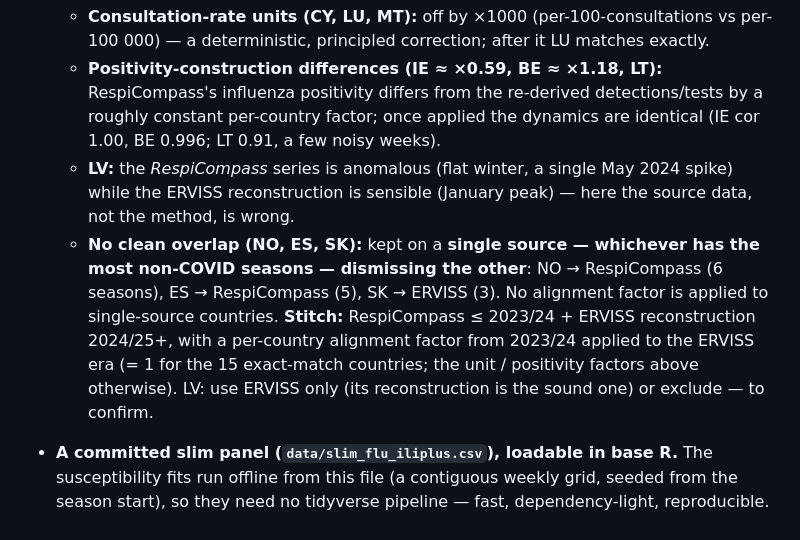
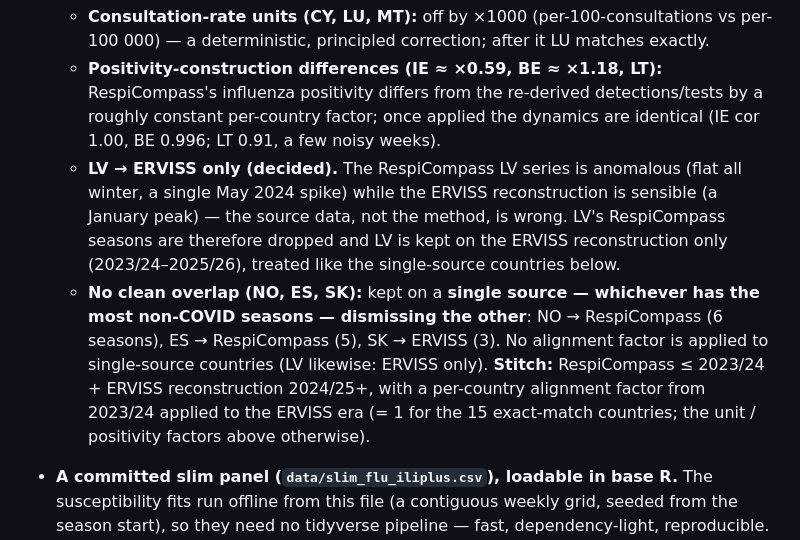
Before and after one commit to reneniehus/flu-susceptible-fit, a Markdown page: documentation/decisions.md, the part around the change. GitHub-like rendering.

Commit message:
decisions: LV uses ERVISS only (RespiCompass LV series is anomalous) -- decided
https://claude.ai/code/session_01MBWpmdT5YLvq63ApsL6FC8

```diff
--- a/documentation/decisions.md
+++ b/documentation/decisions.md
@@ -167,15 +167,16 @@ and the main alternative considered.
   - **Positivity-construction differences (IE ≈ ×0.59, BE ≈ ×1.18, LT):** RespiCompass's influenza
     positivity differs from the re-derived detections/tests by a roughly constant per-country factor;
     once applied the dynamics are identical (IE cor 1.00, BE 0.996; LT 0.91, a few noisy weeks).
-  - **LV:** the *RespiCompass* series is anomalous (flat winter, a single May 2024 spike) while the
-    ERVISS reconstruction is sensible (January peak) — here the source data, not the method, is wrong.
+  - **LV → ERVISS only (decided).** The RespiCompass LV series is anomalous (flat all winter, a single
+    May 2024 spike) while the ERVISS reconstruction is sensible (a January peak) — the source data, not
+    the method, is wrong. LV's RespiCompass seasons are therefore dropped and LV is kept on the ERVISS
+    reconstruction only (2023/24–2025/26), treated like the single-source countries below.
   - **No clean overlap (NO, ES, SK):** kept on a **single source — whichever has the most non-COVID
     seasons — dismissing the other**: NO → RespiCompass (6 seasons), ES → RespiCompass (5), SK → ERVISS
-    (3). No alignment factor is applied to single-source countries.
+    (3). No alignment factor is applied to single-source countries (LV likewise: ERVISS only).
   **Stitch:** RespiCompass ≤ 2023/24 + ERVISS reconstruction 2024/25+, with a per-country alignment
   factor from 2023/24 applied to the ERVISS era (= 1 for the 15 exact-match countries; the unit /
-  positivity factors above otherwise). LV: use ERVISS only (its reconstruction is the sound one) or
-  exclude — to confirm.
+  positivity factors above otherwise).
 
 - **A committed slim panel (`data/slim_flu_iliplus.csv`), loadable in base R.** The susceptibility
   fits run offline from this file (a contiguous weekly grid, seeded from the season start), so they
```
